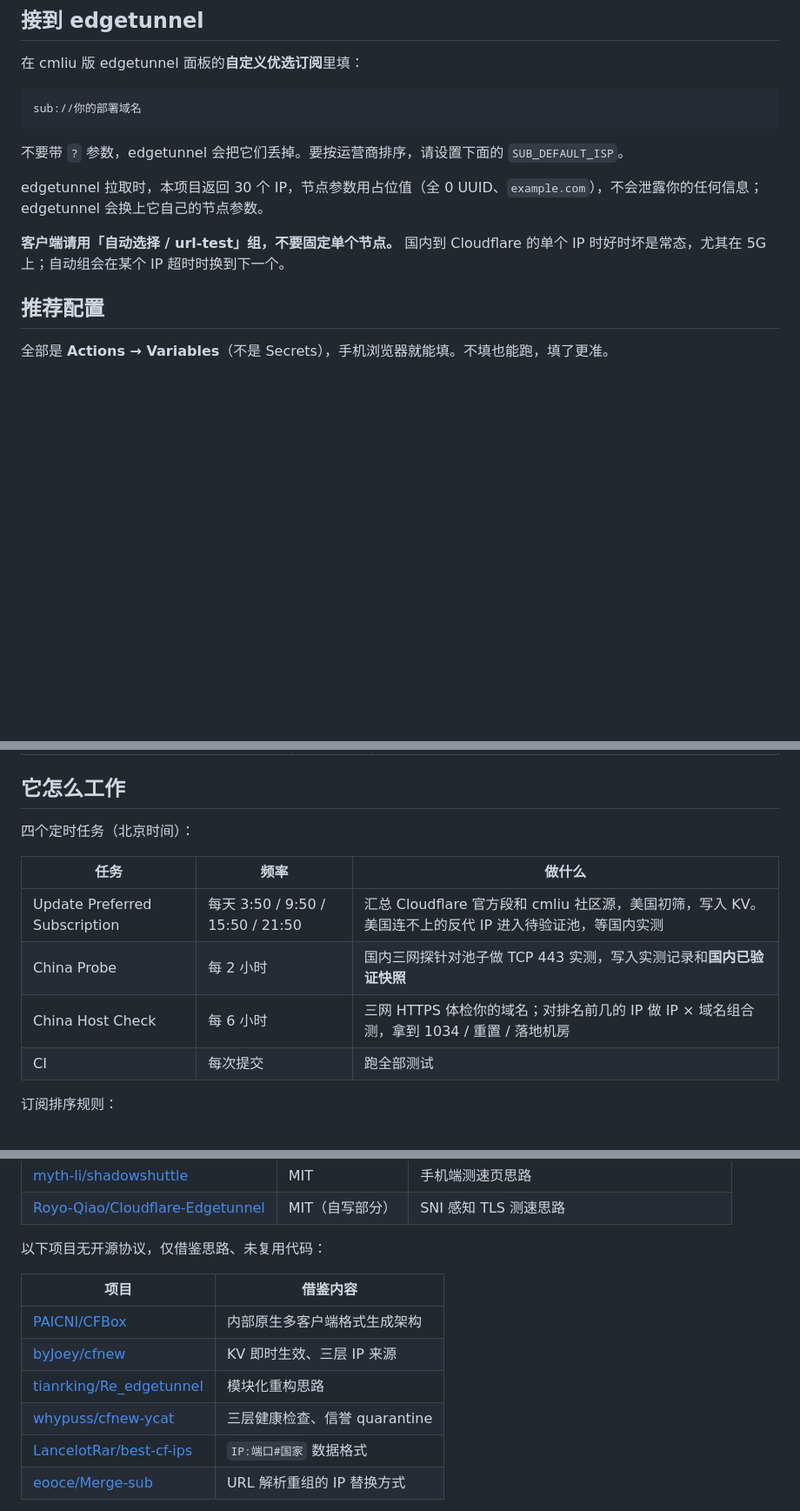
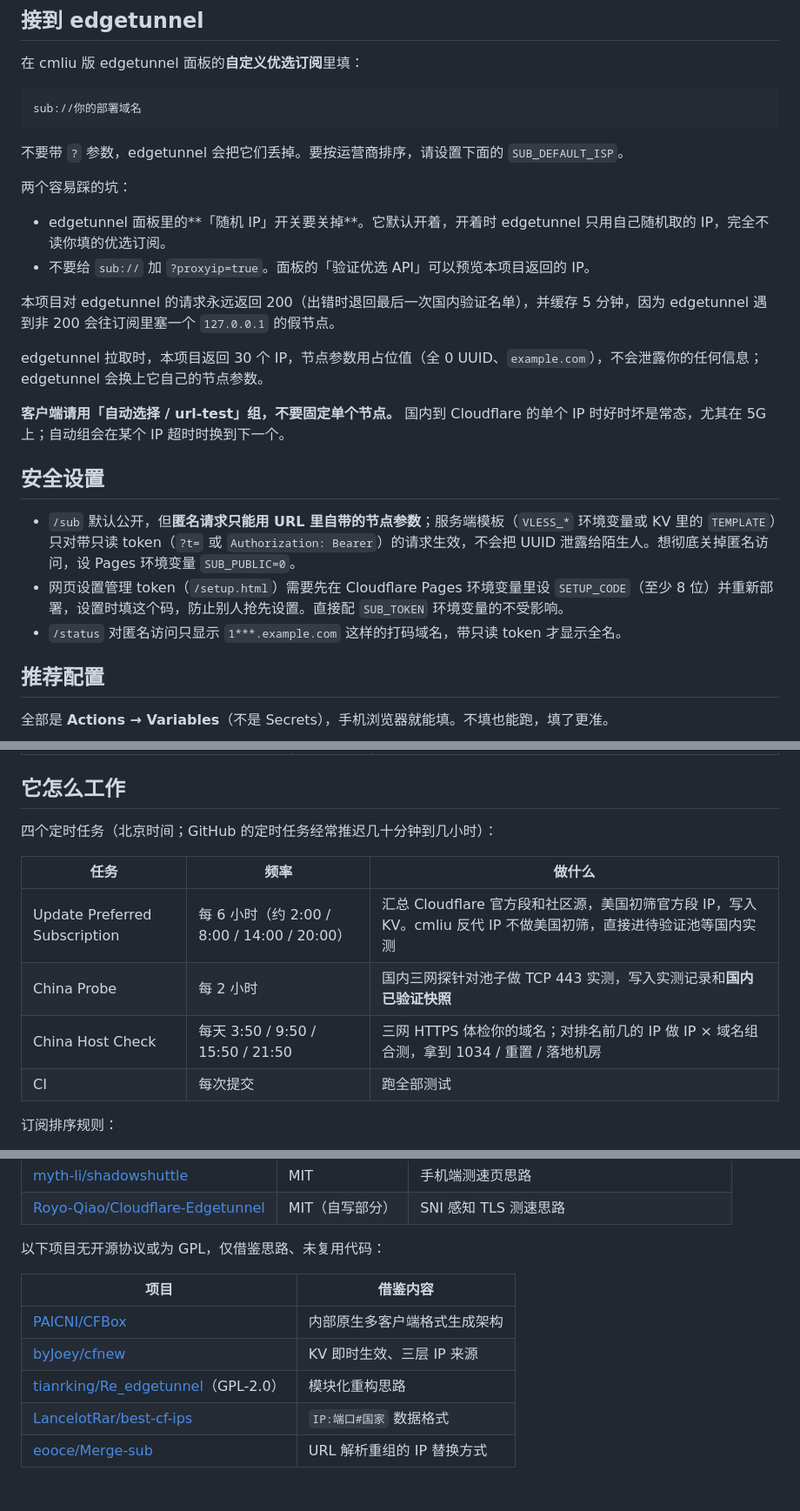
Before and after one commit to LeilaoMi/preferred-sub-generator, a Markdown page: README.md, 3 parts joined by grey strips. Shown at 87% size. Rendered like a GitHub page; folded sections open; blank space fills up the shorter version.

Commit message:
fix(pipeline): cfOnly 始终生效并删除 0% CF 的 lzj/xinyitang3 与停更的 cmliu CSV；反代源跳过美国初筛；初筛 2.5s/64 并发；脚本 fetch 默认 20s 超时；probe/host 共用并发组；README 修正定时表并写明安全设置与 edgetunnel 配置坑 (README.md)

```diff
--- a/README.md
+++ b/README.md
@@ -39,9 +39,22 @@ sub://你的部署域名
 
 不要带 `?` 参数，edgetunnel 会把它们丢掉。要按运营商排序，请设置下面的 `SUB_DEFAULT_ISP`。
 
+两个容易踩的坑：
+
+- edgetunnel 面板里的**「随机 IP」开关要关掉**。它默认开着，开着时 edgetunnel 只用自己随机取的 IP，完全不读你填的优选订阅。
+- 不要给 `sub://` 加 `?proxyip=true`。面板的「验证优选 API」可以预览本项目返回的 IP。
+
+本项目对 edgetunnel 的请求永远返回 200（出错时退回最后一次国内验证名单），并缓存 5 分钟，因为 edgetunnel 遇到非 200 会往订阅里塞一个 `127.0.0.1` 的假节点。
+
 edgetunnel 拉取时，本项目返回 30 个 IP，节点参数用占位值（全 0 UUID、`example.com`），不会泄露你的任何信息；edgetunnel 会换上它自己的节点参数。
 
 **客户端请用「自动选择 / url-test」组，不要固定单个节点。** 国内到 Cloudflare 的单个 IP 时好时坏是常态，尤其在 5G 上；自动组会在某个 IP 超时时换到下一个。
+
+## 安全设置
+
+- `/sub` 默认公开，但**匿名请求只能用 URL 里自带的节点参数**；服务端模板（`VLESS_*` 环境变量或 KV 里的 `TEMPLATE`）只对带只读 token（`?t=` 或 `Authorization: Bearer`）的请求生效，不会把 UUID 泄露给陌生人。想彻底关掉匿名访问，设 Pages 环境变量 `SUB_PUBLIC=0`。
+- 网页设置管理 token（`/setup.html`）需要先在 Cloudflare Pages 环境变量里设 `SETUP_CODE`（至少 8 位）并重新部署，设置时填这个码，防止别人抢先设置。直接配 `SUB_TOKEN` 环境变量的不受影响。
+- `/status` 对匿名访问只显示 `1***.example.com` 这样的打码域名，带只读 token 才显示全名。
 
 ## 推荐配置
 
@@ -74,13 +87,13 @@ edgetunnel 拉取时，本项目返回 30 个 IP，节点参数用占位值（
 
 ## 它怎么工作
 
-四个定时任务（北京时间）：
+四个定时任务（北京时间；GitHub 的定时任务经常推迟几十分钟到几小时）：
 
 | 任务 | 频率 | 做什么 |
 |---|---|---|
-| Update Preferred Subscription | 每天 3:50 / 9:50 / 15:50 / 21:50 | 汇总 Cloudflare 官方段和 cmliu 社区源，美国初筛，写入 KV。美国连不上的反代 IP 进入待验证池，等国内实测 |
+| Update Preferred Subscription | 每 6 小时（约 2:00 / 8:00 / 14:00 / 20:00） | 汇总 Cloudflare 官方段和社区源，美国初筛官方段 IP，写入 KV。cmliu 反代 IP 不做美国初筛，直接进待验证池等国内实测 |
 | China Probe | 每 2 小时 | 国内三网探针对池子做 TCP 443 实测，写入实测记录和**国内已验证快照** |
-| China Host Check | 每 6 小时 | 三网 HTTPS 体检你的域名；对排名前几的 IP 做 IP × 域名组合测，拿到 1034 / 重置 / 落地机房 |
+| China Host Check | 每天 3:50 / 9:50 / 15:50 / 21:50 | 三网 HTTPS 体检你的域名；对排名前几的 IP 做 IP × 域名组合测，拿到 1034 / 重置 / 落地机房 |
 | CI | 每次提交 | 跑全部测试 |
 
 订阅排序规则：
@@ -158,14 +171,13 @@ npm run validate:sources  # 检查候选源
 | [myth-li/shadowshuttle](https://github.com/myth-li/shadowshuttle) | MIT | 手机端测速页思路 |
 | [Royo-Qiao/Cloudflare-Edgetunnel](https://github.com/Royo-Qiao/Cloudflare-Edgetunnel) | MIT（自写部分） | SNI 感知 TLS 测速思路 |
 
-以下项目无开源协议，仅借鉴思路、未复用代码：
+以下项目无开源协议或为 GPL，仅借鉴思路、未复用代码：
 
 | 项目 | 借鉴内容 |
 |------|---------|
 | [PAICNI/CFBox](https://github.com/PAICNI/CFBox) | 内部原生多客户端格式生成架构 |
 | [byJoey/cfnew](https://github.com/byJoey/cfnew) | KV 即时生效、三层 IP 来源 |
-| [tianrking/Re_edgetunnel](https://github.com/tianrking/Re_edgetunnel) | 模块化重构思路 |
-| [whypuss/cfnew-ycat](https://github.com/whypuss/cfnew-ycat) | 三层健康检查、信誉 quarantine |
+| [tianrking/Re_edgetunnel](https://github.com/tianrking/Re_edgetunnel)（GPL-2.0） | 模块化重构思路 |
 | [LancelotRar/best-cf-ips](https://github.com/LancelotRar/best-cf-ips) | `IP:端口#国家` 数据格式 |
 | [eooce/Merge-sub](https://github.com/eooce/Merge-sub) | URL 解析重组的 IP 替换方式 |
 
```
